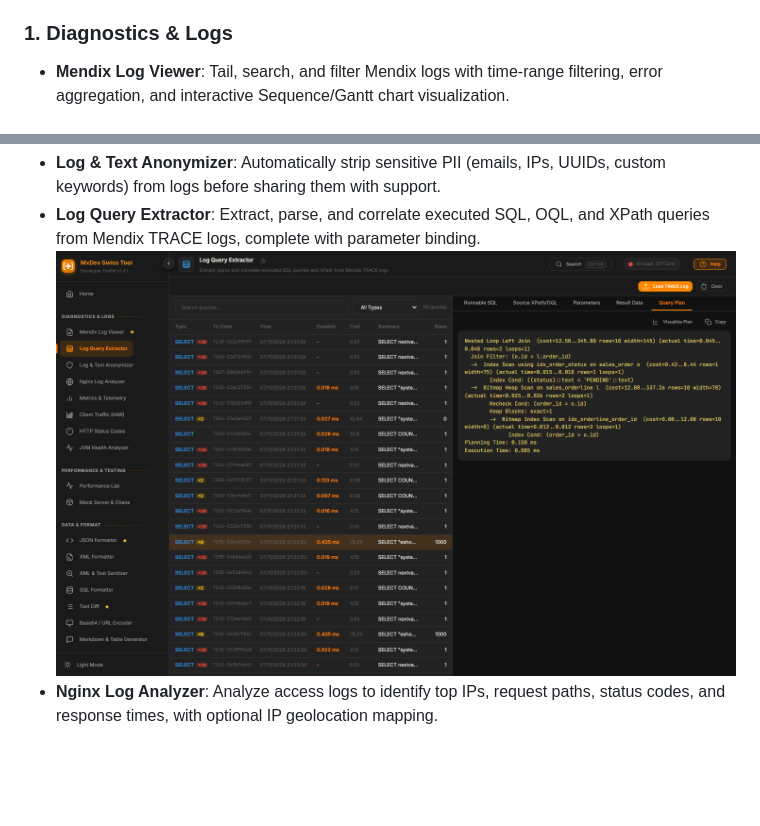
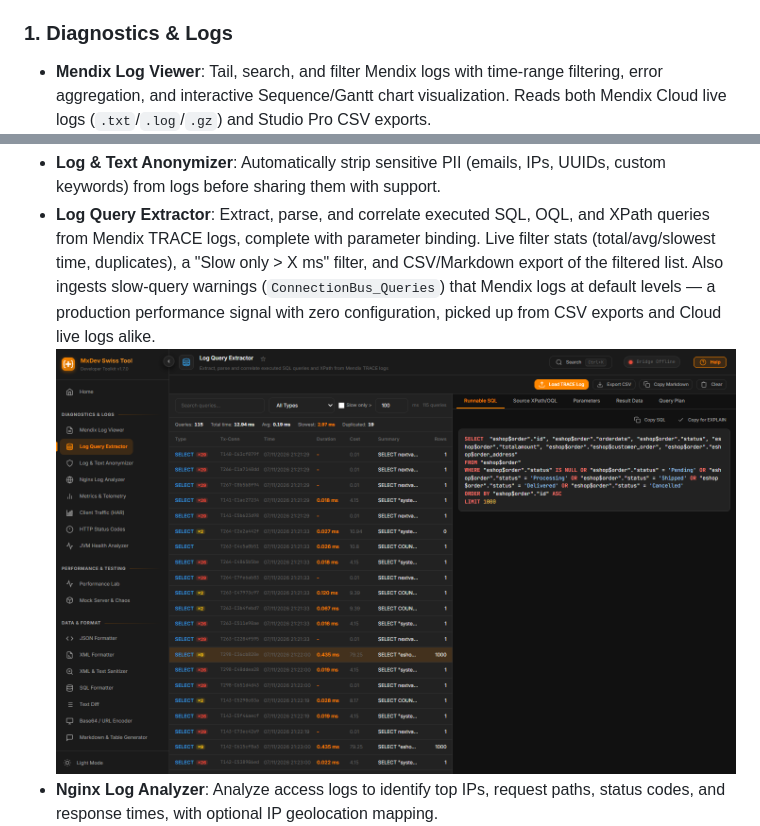
Before and after one commit to RealMecowhy/MxDevSwissTool, a Markdown page: README.md, 2 parts joined by grey strips. GitHub-like rendering; pictures changed too: assets/screenshot-log-query-extractor.png; blank space fills up the shorter version.

Commit message:
feat(lqe): wave 1 — stats bar, slow-only filter, export, slow-query warning ingest (v1.7.0)
Log Query Extractor:
- stats bar above the list (total/avg/slowest time, duplicated statements),
  recalculated live for the active filters; click "Slowest" to select it
- "Slow only > X ms" filter next to the type filter (default 100 ms)
- Export CSV and Copy as Markdown Table for the currently filtered list
- "N lines skipped" counter for malformed CSV rows (with explanatory tooltip)
- ingest of ConnectionBus_Queries WARNING slow-query entries (full SQL +
  duration at default log levels, no TRACE needed) from both Studio Pro CSV
  exports and Mendix Cloud live logs (.txt/.log, multiline SQL supported)
- wider Type column so xN and slow badges stay visible together

Log Viewer: UI/Help now mention Studio Pro CSV export support explicitly.
Help & README updated; README screenshot regenerated.

Co-Authored-By: Claude Fable 5 <noreply@anthropic.com>

```diff
--- a/README.md
+++ b/README.md
@@ -21,10 +21,10 @@ No Node.js installed? No problem — the launcher offers to download a portable
 The toolkit is divided into logical categories to assist you across the entire development and diagnostic lifecycle:
 
 ### 1. Diagnostics & Logs
-* **Mendix Log Viewer**: Tail, search, and filter Mendix logs with time-range filtering, error aggregation, and interactive Sequence/Gantt chart visualization.
+* **Mendix Log Viewer**: Tail, search, and filter Mendix logs with time-range filtering, error aggregation, and interactive Sequence/Gantt chart visualization. Reads both Mendix Cloud live logs (`.txt`/`.log`/`.gz`) and Studio Pro CSV exports.
   ![Mendix Log Viewer](assets/screenshot-log-viewer.png)
 * **Log & Text Anonymizer**: Automatically strip sensitive PII (emails, IPs, UUIDs, custom keywords) from logs before sharing them with support.
-* **Log Query Extractor**: Extract, parse, and correlate executed SQL, OQL, and XPath queries from Mendix TRACE logs, complete with parameter binding.
+* **Log Query Extractor**: Extract, parse, and correlate executed SQL, OQL, and XPath queries from Mendix TRACE logs, complete with parameter binding. Live filter stats (total/avg/slowest time, duplicates), a "Slow only > X ms" filter, and CSV/Markdown export of the filtered list. Also ingests slow-query warnings (`ConnectionBus_Queries`) that Mendix logs at default levels — a production performance signal with zero configuration, picked up from CSV exports and Cloud live logs alike.
   ![Log Query Extractor](assets/screenshot-log-query-extractor.png)
 * **Nginx Log Analyzer**: Analyze access logs to identify top IPs, request paths, status codes, and response times, with optional IP geolocation mapping.
   ![Nginx Log Analyzer](assets/screenshot-nginx-analyzer.png)
```
Also changed, not shown: 6 other files.
